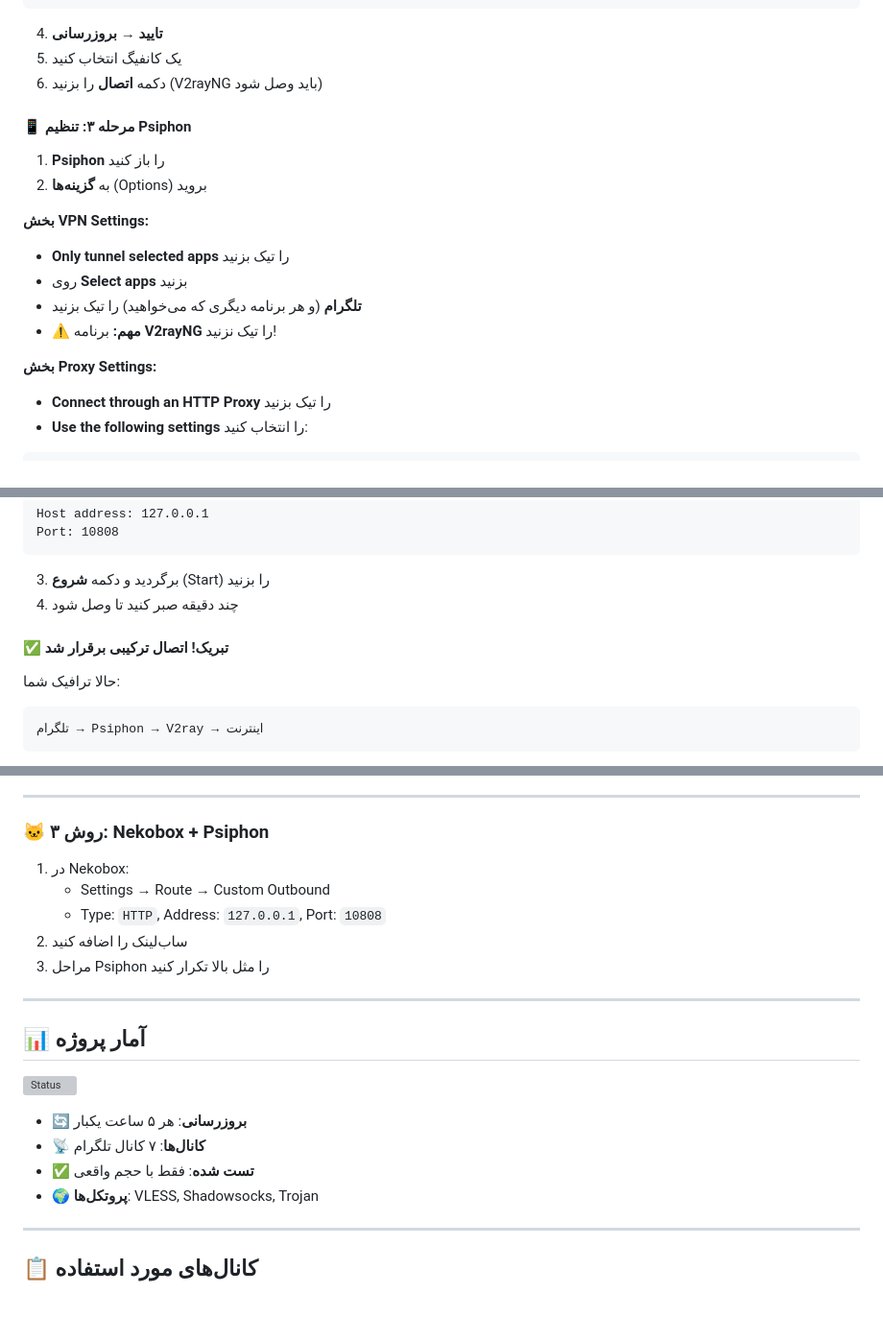
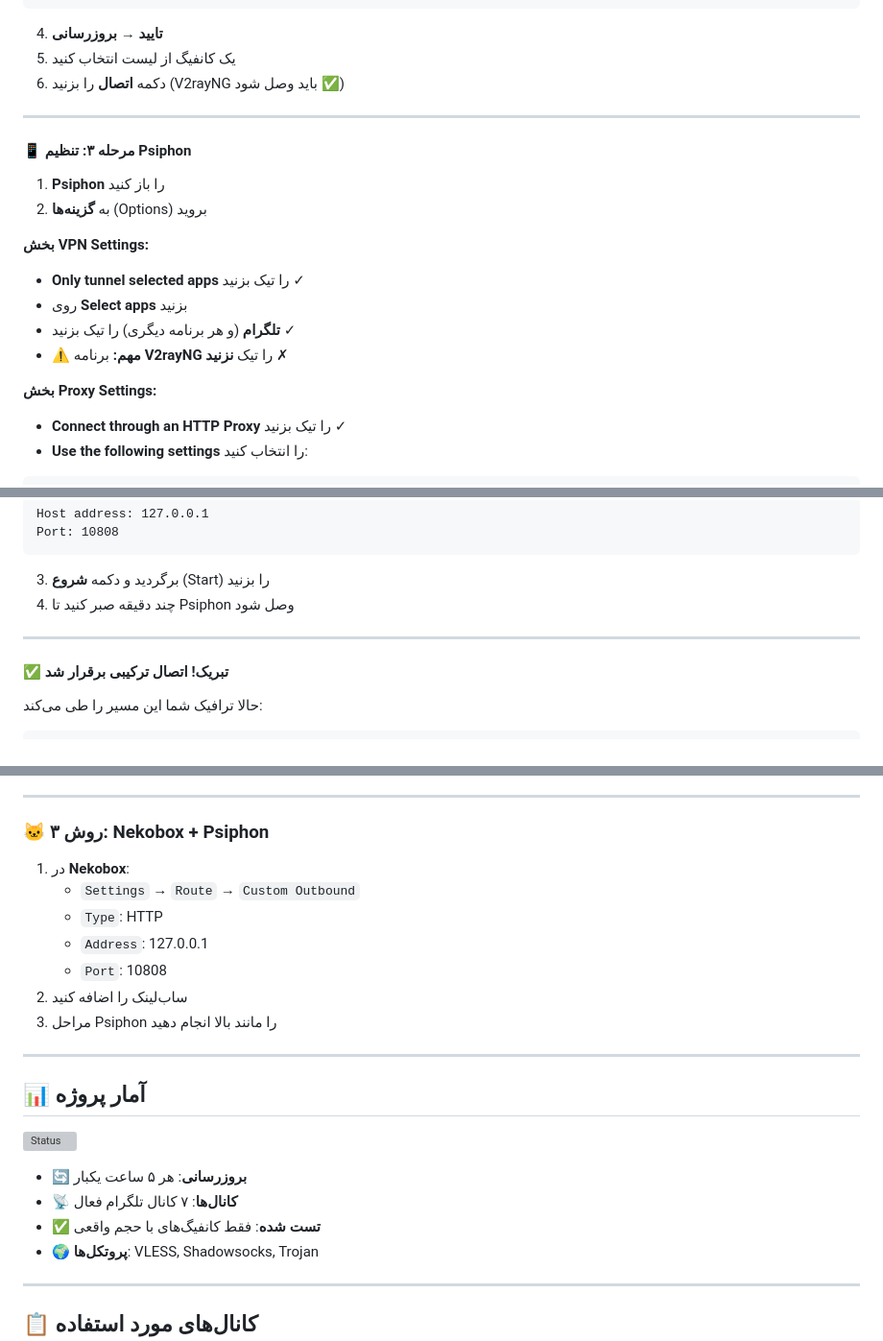
Before and after one commit to balochscript/free-vpn-configs, a Markdown page: README.md, 3 parts joined by grey strips. Shown at 96% size. Rendered like a GitHub page; blank space fills up the shorter version; grey boxes are pictures that could not be loaded.

````diff
--- a/README.md
+++ b/README.md
@@ -70,6 +89,8 @@ https://balochscript.github.io/free-vpn-configs/subscription.txt
 4. **تایید** → **بروزرسانی**
-5. یک کانفیگ انتخاب کنید
-6. دکمه **اتصال** را بزنید (V2rayNG باید وصل شود)
+5. یک کانفیگ از لیست انتخاب کنید
+6. دکمه **اتصال** را بزنید (V2rayNG باید وصل شود ✅)
+
+---
 
 #### 📱 مرحله ۳: تنظیم Psiphon
 
@@ -77,12 +98,12 @@ https://balochscript.github.io/free-vpn-configs/subscription.txt
 2. به **گزینه‌ها** (Options) بروید
 
 **بخش VPN Settings:**
-- **Only tunnel selected apps** را تیک بزنید
+- **Only tunnel selected apps** را تیک بزنید ✓
 - روی **Select apps** بزنید
-- **تلگرام** (و هر برنامه دیگری که می‌خواهید) را تیک بزنید
-- ⚠️ **مهم:** برنامه **V2rayNG** را تیک نزنید!
+- **تلگرام** (و هر برنامه دیگری) را تیک بزنید ✓
+- ⚠️ **مهم:** برنامه **V2rayNG** را تیک **نزنید** ✗
 
 **بخش Proxy Settings:**
-- **Connect through an HTTP Proxy** را تیک بزنید
+- **Connect through an HTTP Proxy** را تیک بزنید ✓
 - **Use the following settings** را انتخاب کنید:
 
@@ -93,11 +114,10 @@ Port: 10808
 
 3. برگردید و دکمه **شروع** (Start) را بزنید
-4. چند دقیقه صبر کنید تا وصل شود
+4. چند دقیقه صبر کنید تا Psiphon وصل شود
+
+---
 
 #### ✅ تبریک! اتصال ترکیبی برقرار شد
 
-حالا ترافیک شما:
-```
-تلگرام → Psiphon → V2ray → اینترنت
-```
+حالا ترافیک شما این مسیر را طی می‌کند:
 
@@ -107,11 +131,13 @@ Port: 10808
 
 ### 🐱 روش ۳: Nekobox + Psiphon
 
-1. در Nekobox:
-   - Settings → Route → Custom Outbound
-   - Type: `HTTP`, Address: `127.0.0.1`, Port: `10808`
+1. در **Nekobox**:
+   - ``Settings`` → ``Route`` → ``Custom Outbound``
+   - ``Type``: HTTP
+   - ``Address``: 127.0.0.1
+   - ``Port``: 10808
 2. ساب‌لینک را اضافه کنید
-3. مراحل Psiphon را مثل بالا تکرار کنید
+3. مراحل Psiphon را مانند بالا انجام دهید
 
 ---
 
@@ -120,8 +146,8 @@ Port: 10808
 ![Status](https://github.com/balochscript/free-vpn-configs/workflows/Update%20Free%20VPN%20Configs/badge.svg)
 
 - 🔄 **بروزرسانی**: هر ۵ ساعت یکبار
-- 📡 **کانال‌ها**: ۷ کانال تلگرام
-- ✅ **تست شده**: فقط با حجم واقعی
+- 📡 **کانال‌ها**: ۷ کانال تلگرام فعال
+- ✅ **تست شده**: فقط کانفیگ‌های با حجم واقعی
 - 🌍 **پروتکل‌ها**: VLESS, Shadowsocks, Trojan
 
 ---
````
Also changed, not shown: other parts of README.md (+149 -65 lines).
